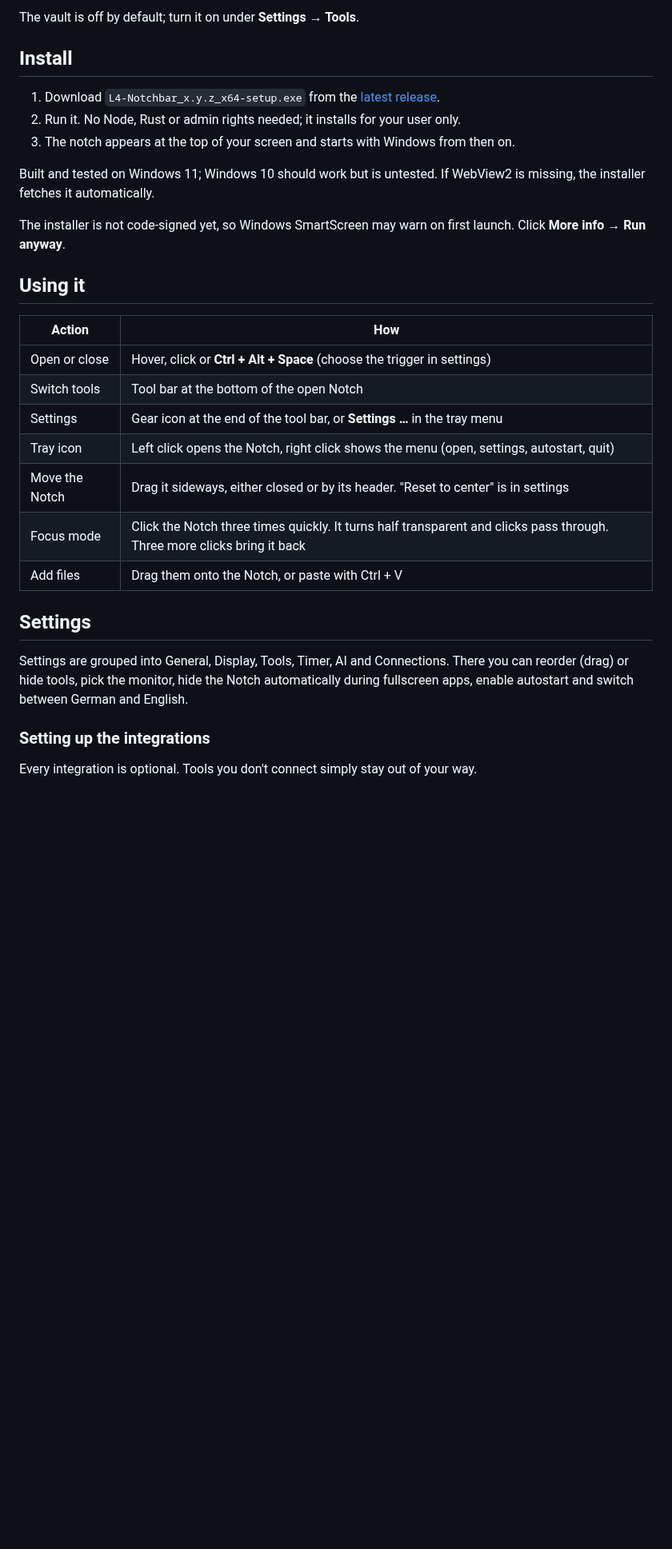
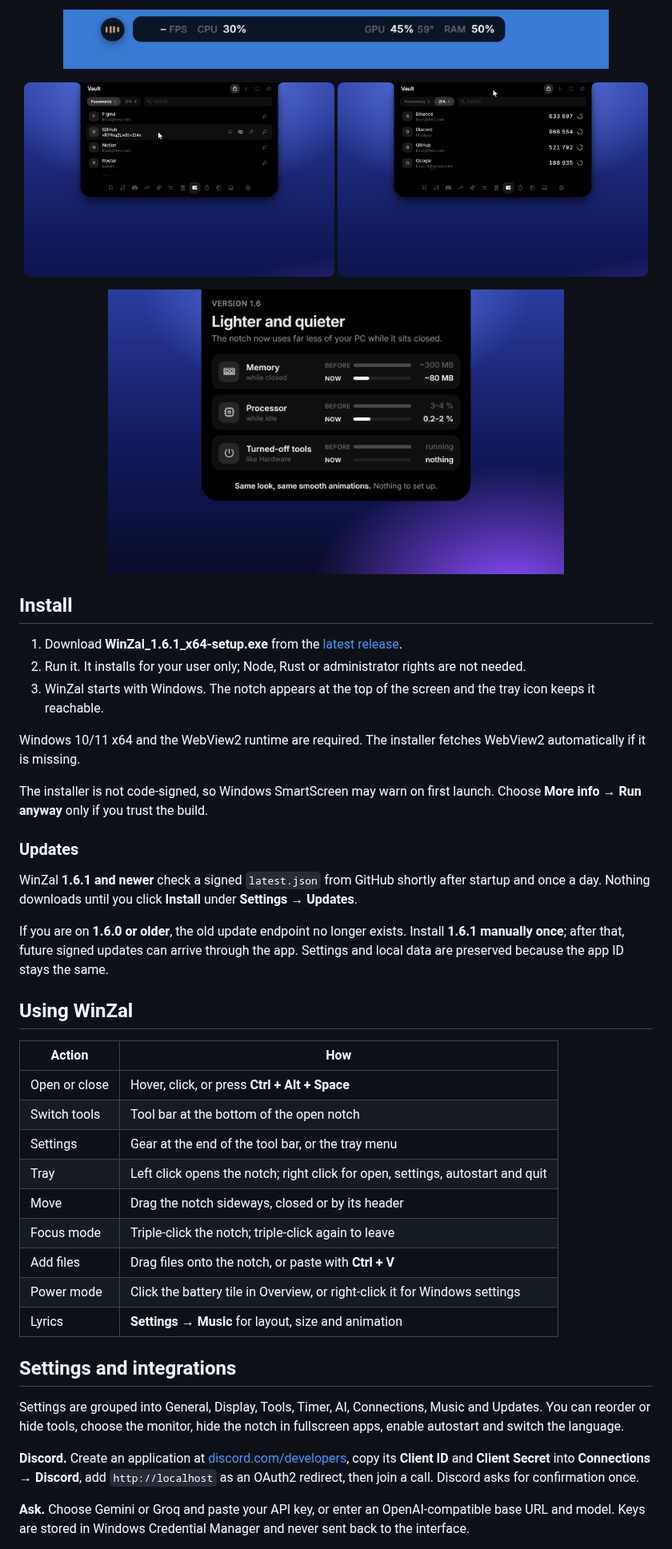
Before and after one commit to Bipin223/WinZal, a Markdown page: README.md, the part around one of its changes. Shown at 80% size. Rendered like a GitHub page; pictures changed too: docs/media/winzal-gaming-satellite.png (added); blank space fills up the shorter version.

```diff
--- a/README.md
+++ b/README.md
@@ -77,34 +98,53 @@ Passwords and two-factor codes, one hover away and encrypted on your PC.
 </p>
 
-The vault is off by default; turn it on under **Settings → Tools**.
+<p align="center">
+  <img src="docs/media/winzal-gaming-satellite.png" width="86%" alt="WinZal gaming pill with FPS, CPU, GPU and RAM, plus a separate circular equalizer island" />
+</p>
+
+<p align="center">
+  <img src="docs/media/vault-passwords.png" width="49%" alt="WinZal vault passwords" />
+  <img src="docs/media/vault-2fa.png" width="49%" alt="WinZal vault 2FA codes" />
+</p>
+
+<p align="center">
+  <img src="docs/media/performance.png" width="72%" alt="WinZal memory and processor use while closed" />
+</p>
 
 ## Install
 
-1. Download `L4-Notchbar_x.y.z_x64-setup.exe` from the [latest release](https://github.com/Linux5Real/L4-Windows-NotchBar/releases/latest).
-2. Run it. No Node, Rust or admin rights needed; it installs for your user only.
-3. The notch appears at the top of your screen and starts with Windows from then on.
+1. Download **WinZal_1.6.1_x64-setup.exe** from the [latest release](https://github.com/Bipin223/WinZal/releases/latest).
+2. Run it. It installs for your user only; Node, Rust or administrator rights are not needed.
+3. WinZal starts with Windows. The notch appears at the top of the screen and the tray icon keeps it reachable.
 
-Built and tested on Windows 11; Windows 10 should work but is untested. If WebView2 is missing, the installer fetches it automatically.
+Windows 10/11 x64 and the WebView2 runtime are required. The installer fetches WebView2 automatically if it is missing.
 
-The installer is not code-signed yet, so Windows SmartScreen may warn on first launch. Click **More info → Run anyway**.
+The installer is not code-signed, so Windows SmartScreen may warn on first launch. Choose **More info → Run anyway** only if you trust the build.
 
-## Using it
+### Updates
+
+WinZal **1.6.1 and newer** check a signed `latest.json` from GitHub shortly after startup and once a day. Nothing downloads until you click **Install** under **Settings → Updates**.
+
+If you are on **1.6.0 or older**, the old update endpoint no longer exists. Install **1.6.1 manually once**; after that, future signed updates can arrive through the app. Settings and local data are preserved because the app ID stays the same.
+
+## Using WinZal
 
 | Action | How |
 | --- | --- |
-| Open or close | Hover, click or **Ctrl + Alt + Space** (choose the trigger in settings) |
-| Switch tools | Tool bar at the bottom of the open Notch |
-| Settings | Gear icon at the end of the tool bar, or **Settings …** in the tray menu |
-| Tray icon | Left click opens the Notch, right click shows the menu (open, settings, autostart, quit) |
-| Move the Notch | Drag it sideways, either closed or by its header. "Reset to center" is in settings |
-| Focus mode | Click the Notch three times quickly. It turns half transparent and clicks pass through. Three more clicks bring it back |
-| Add files | Drag them onto the Notch, or paste with Ctrl + V |
+| Open or close | Hover, click, or press **Ctrl + Alt + Space** |
+| Switch tools | Tool bar at the bottom of the open notch |
+| Settings | Gear at the end of the tool bar, or the tray menu |
+| Tray | Left click opens the notch; right click for open, settings, autostart and quit |
+| Move | Drag the notch sideways, closed or by its header |
+| Focus mode | Triple-click the notch; triple-click again to leave |
+| Add files | Drag files onto the notch, or paste with **Ctrl + V** |
+| Power mode | Click the battery tile in Overview, or right-click it for Windows settings |
+| Lyrics | **Settings → Music** for layout, size and animation |
 
-## Settings
+## Settings and integrations
 
-Settings are grouped into General, Display, Tools, Timer, AI and Connections. There you can reorder (drag) or hide tools, pick the monitor, hide the Notch automatically during fullscreen apps, enable autostart and switch between German and English.
+Settings are grouped into General, Display, Tools, Timer, AI, Connections, Music and Updates. You can reorder or hide tools, choose the monitor, hide the notch in fullscreen apps, enable autostart and switch the language.
 
-### Setting up the integrations
+**Discord.** Create an application at [discord.com/developers](https://discord.com/developers), copy its **Client ID** and **Client Secret** into **Connections → Discord**, add `http://localhost` as an OAuth2 redirect, then join a call. Discord asks for confirmation once.
 
-Every integration is optional. Tools you don't connect simply stay out of your way.
+**Ask.** Choose Gemini or Groq and paste your API key, or enter an OpenAI-compatible base URL and model. Keys are stored in Windows Credential Manager and never sent back to the interface.
 
```
Also changed, not shown: other parts of README.md (+113 -105 lines), docs/media/winzal-overview.png (added), docs/media/winzal-power-modes.png (added), 9 other files.
